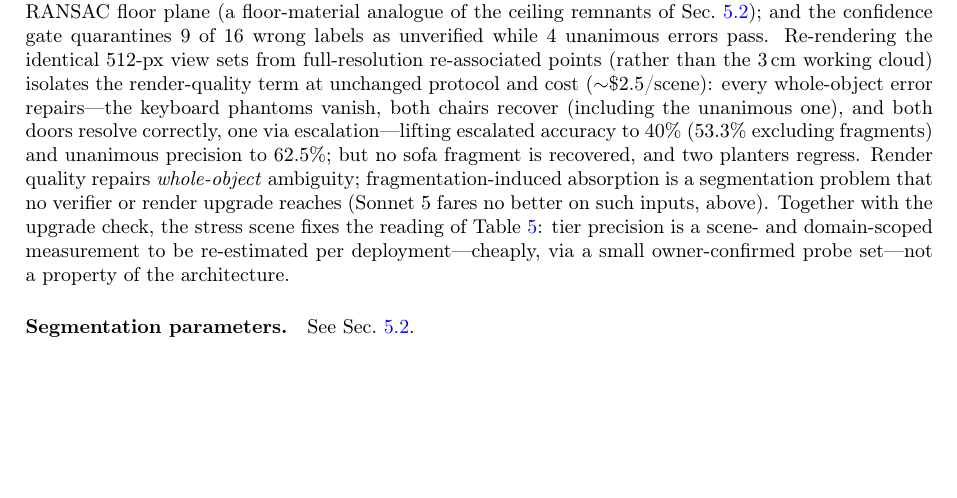
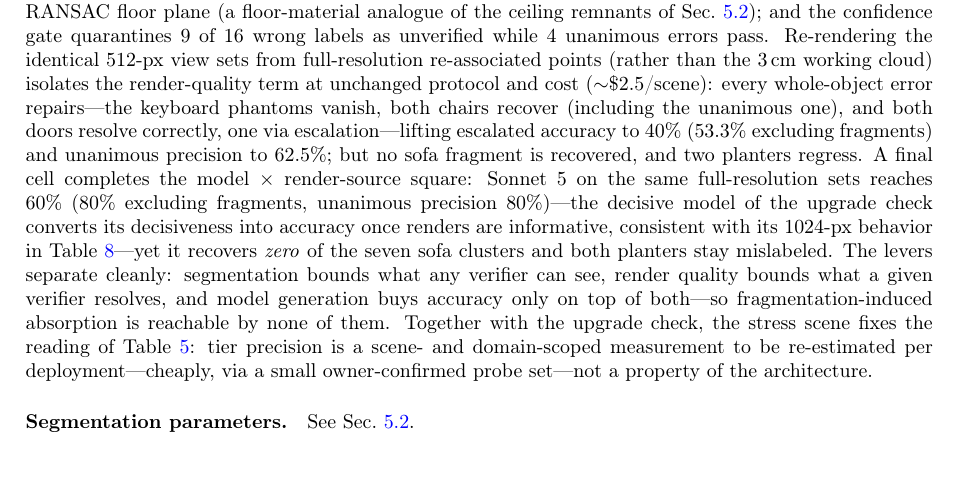
Before and after one commit to kkk3449/blk360_scanner_ros2, a LaTeX paper (docs/electronics2026/manuscript/main.tex, which reads docs/electronics2026/manuscript/sec5_experiments.tex): part of page 19 of 32, cut so that both start at the same text. Compiled offline with pdfLaTeX.

Commit message:
5.8 stress ablation: complete model x render-source square (Sonnet 5 on full-res sets 60/80%, zero fragment recovery) — levers-separate framing replaces 'fares no better'

```diff
--- a/docs/electronics2026/manuscript/sec5_experiments.tex
+++ b/docs/electronics2026/manuscript/sec5_experiments.tex
@@ -790,10 +790,18 @@ every whole-object error repairs---the keyboard phantoms vanish, both
 chairs recover (including the unanimous one), and both doors resolve
 correctly, one via escalation---lifting escalated accuracy to 40\%
 (53.3\% excluding fragments) and unanimous precision to 62.5\%; but no
-sofa fragment is recovered, and two planters regress. Render quality
-repairs \emph{whole-object} ambiguity; fragmentation-induced absorption
-is a segmentation problem that no verifier or render upgrade reaches
-(Sonnet~5 fares no better on such inputs, above). Together with the
+sofa fragment is recovered, and two planters regress. A final cell
+completes the model $\times$ render-source square: Sonnet~5 on the same
+full-resolution sets reaches 60\% (80\% excluding fragments, unanimous
+precision 80\%)---the decisive model of the upgrade check converts its
+decisiveness into accuracy once renders are informative, consistent
+with its 1024-px behavior in Table~\ref{tab:vlmcmp}---yet it recovers
+\emph{zero} of the seven sofa clusters and both planters stay
+mislabeled. The levers separate cleanly: segmentation bounds what any
+verifier can see, render quality bounds what a given verifier resolves,
+and model generation buys accuracy only on top of both---so
+fragmentation-induced absorption is reachable by none of them.
+Together with the
 upgrade check, the stress scene fixes the reading of
 Table~\ref{tab:verification}: tier precision is a scene- and
 domain-scoped measurement to be re-estimated per deployment---cheaply,
```
